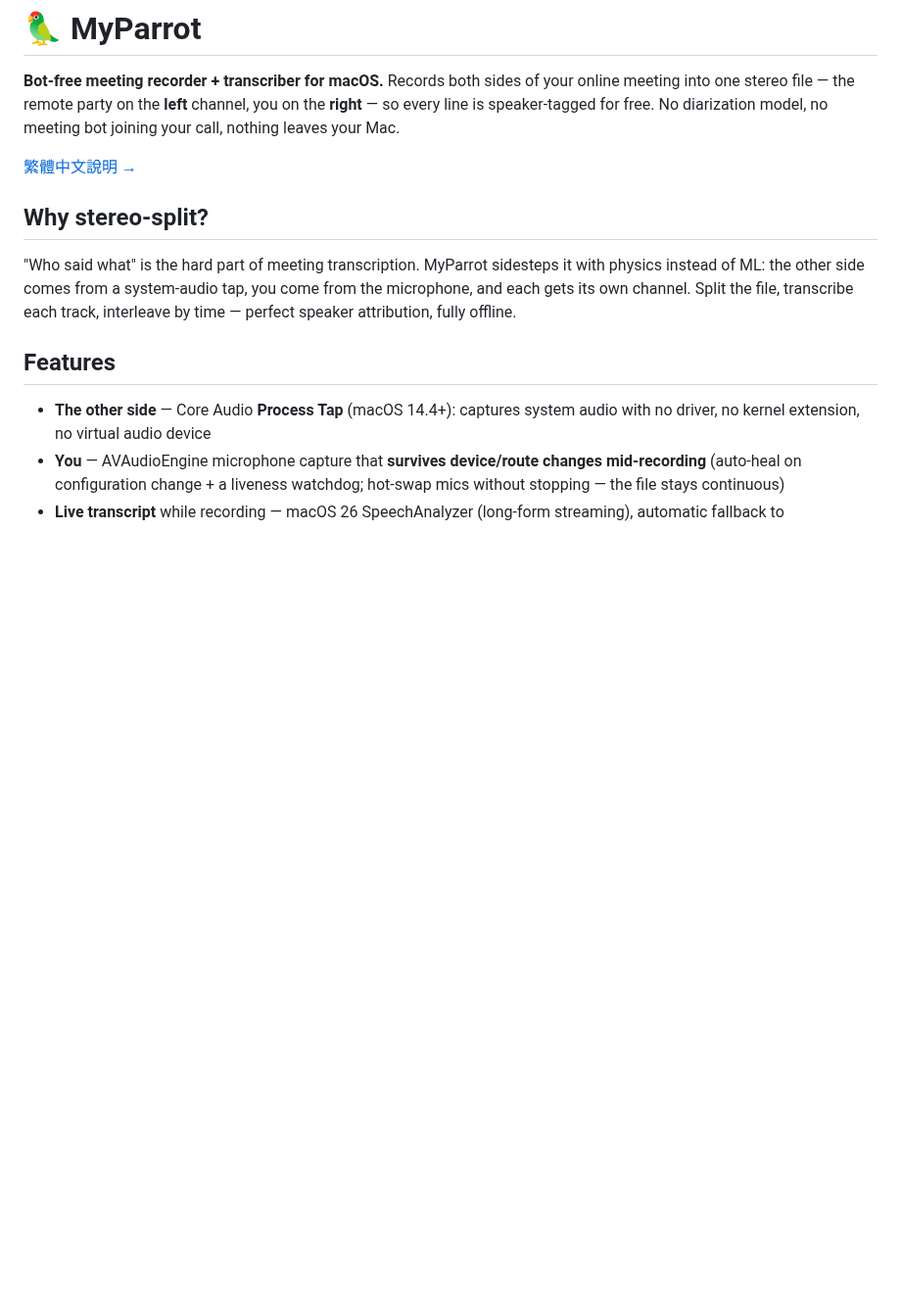
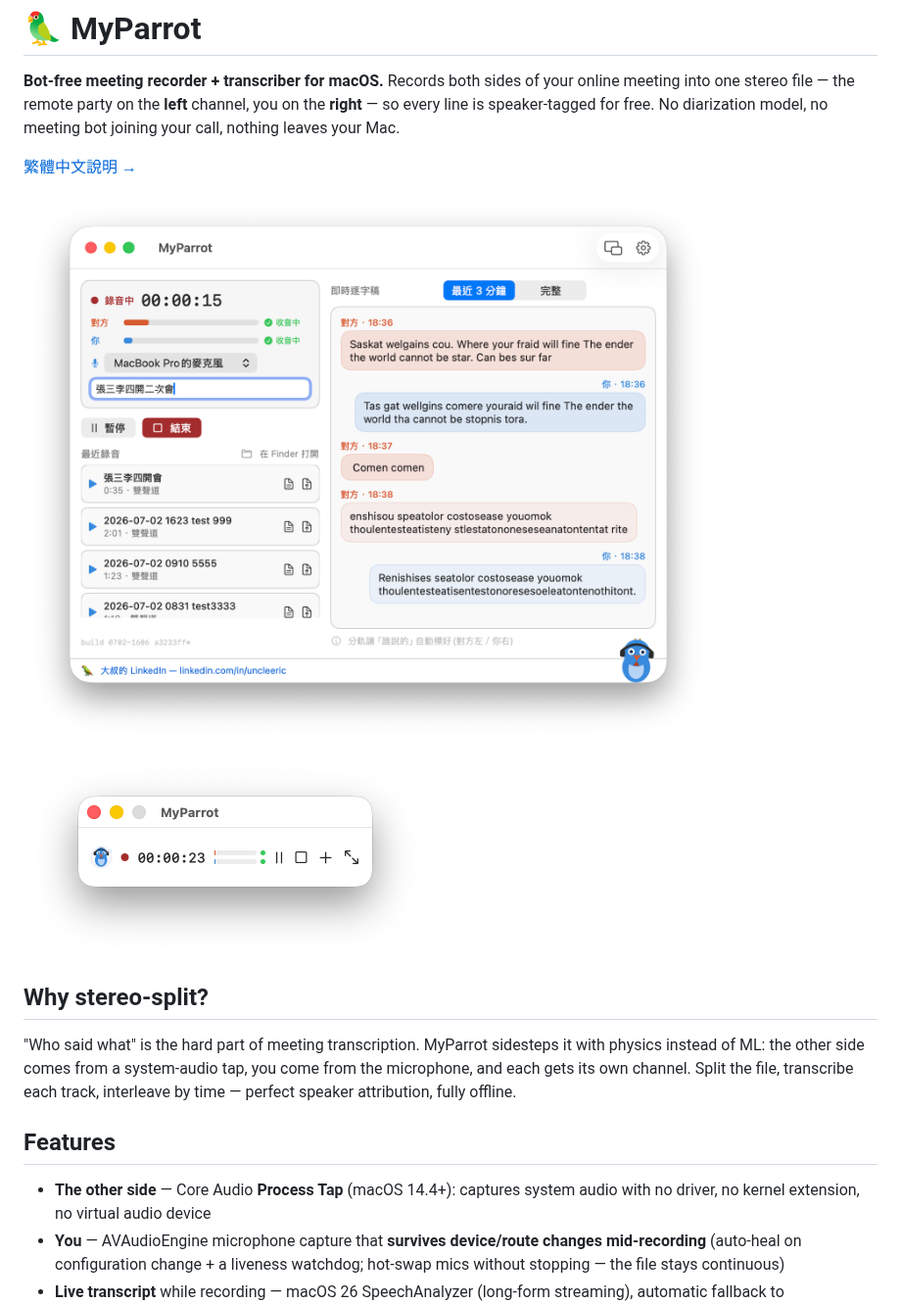
Before and after one commit to tingyulu/MyParrot, a Markdown page: README.md, the part around the change. Shown at 98% size. GitHub-like rendering; pictures changed too: docs/img/main-window.png (added), docs/img/mini-mode.png (added); blank space fills up the shorter version.

Commit message:
docs: add screenshots (main window with live transcript + floating mini mode)

```diff
--- a/README.md
+++ b/README.md
@@ -3,6 +3,10 @@
 **Bot-free meeting recorder + transcriber for macOS.** Records both sides of your online meeting into one stereo file — the remote party on the **left** channel, you on the **right** — so every line is speaker-tagged for free. No diarization model, no meeting bot joining your call, nothing leaves your Mac.
 
 [繁體中文說明 →](README.zh-TW.md)
+
+![Main window — recording with a live, speaker-tagged transcript](docs/img/main-window.png)
+
+<img src="docs/img/mini-mode.png" width="412" alt="Floating mini mode while recording">
 
 ## Why stereo-split?
 
```
Also changed, not shown: README.zh-TW.md (+4 -0 lines).
